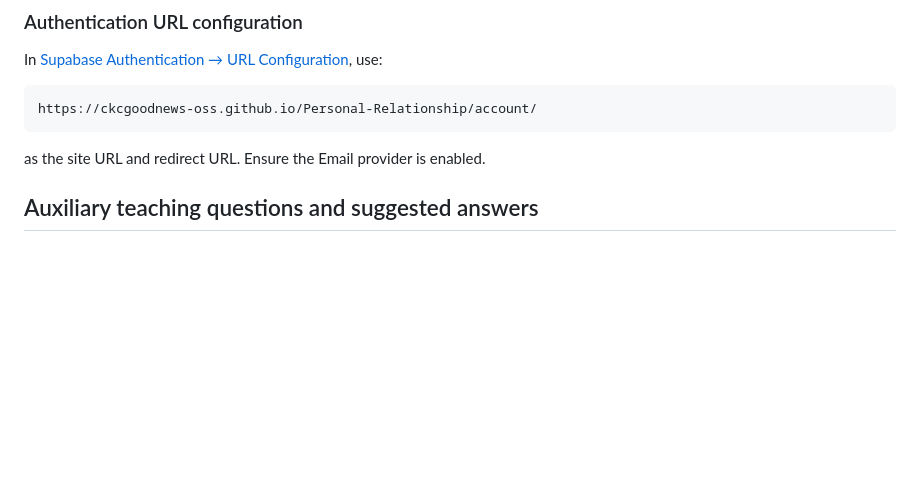
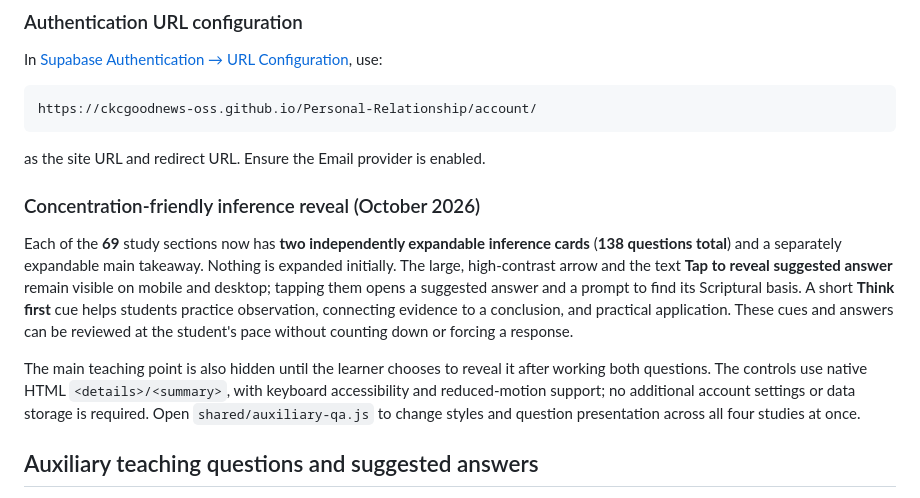
Before and after one commit to ckcgoodnews-oss/Personal-Relationship, a Markdown page: README.md, the part around the change. GitHub-like rendering; blank space fills up the shorter version.

Commit message:
Document focus-friendly expandable inference questions across all study guides

```diff
--- a/README.md
+++ b/README.md
@@ -53,6 +53,12 @@ https://ckcgoodnews-oss.github.io/Personal-Relationship/account/
 
 as the site URL and redirect URL. Ensure the Email provider is enabled.
 
+
+### Concentration-friendly inference reveal (October 2026)
+
+Each of the **69** study sections now has **two independently expandable inference cards** (**138 questions total**) and a separately expandable main takeaway. Nothing is expanded initially. The large, high-contrast arrow and the text **Tap to reveal suggested answer** remain visible on mobile and desktop; tapping them opens a suggested answer and a prompt to find its Scriptural basis. A short **Think first** cue helps students practice observation, connecting evidence to a conclusion, and practical application. These cues and answers can be reviewed at the student's pace without counting down or forcing a response.
+
+The main teaching point is also hidden until the learner chooses to reveal it after working both questions. The controls use native HTML `<details>/<summary>`, with keyboard accessibility and reduced-motion support; no additional account settings or data storage is required. Open `shared/auxiliary-qa.js` to change styles and question presentation across all four studies at once.
 
 ## Auxiliary teaching questions and suggested answers
 
```
